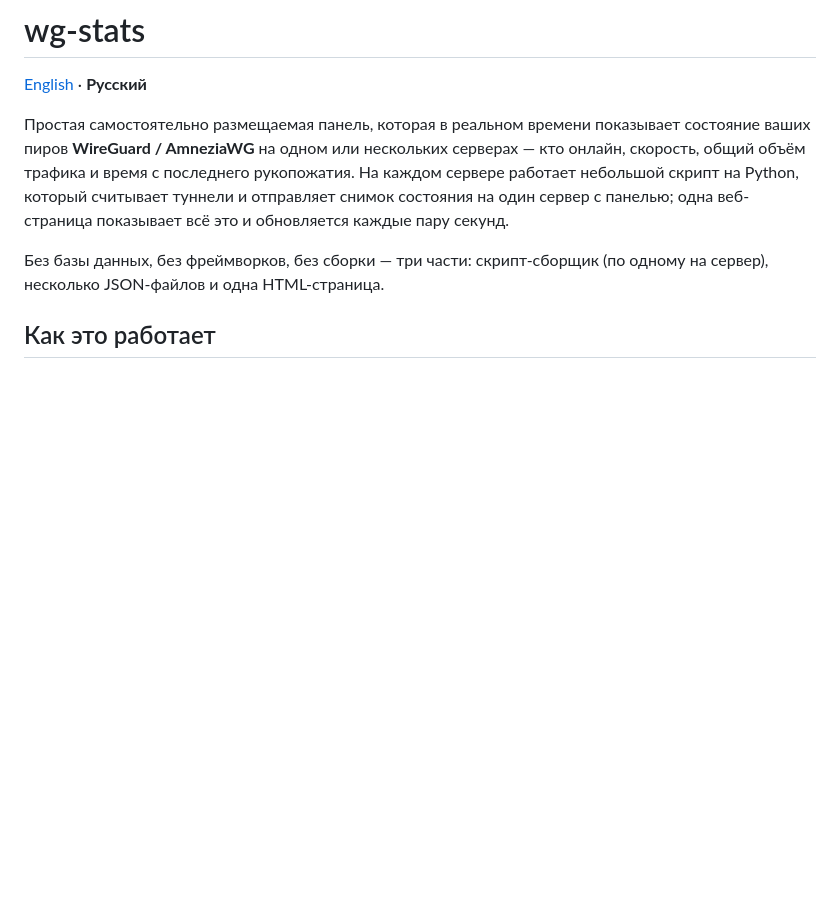
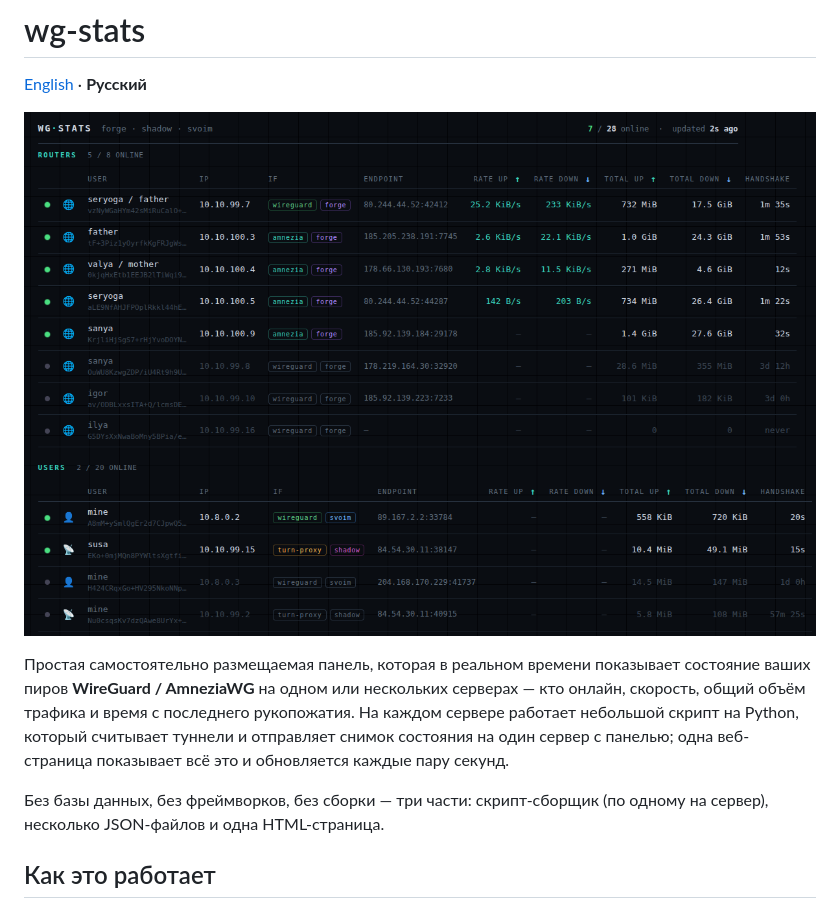
Before and after one commit to SanityProtocol/wg-stats, a Markdown page: README.ru.md, the part around the change. Rendered like a GitHub page; pictures changed too: screenshot.png (added); blank space fills up the shorter version.

Commit message:
Add screenshot

```diff
--- a/README.ru.md
+++ b/README.ru.md
@@ -1,6 +1,8 @@
 # wg-stats
 
 [English](README.md) · **Русский**
+
+![Screenshot](screenshot.png)
 
 Простая самостоятельно размещаемая панель, которая в реальном времени
 показывает состояние ваших пиров **WireGuard / AmneziaWG** на одном или
```
Also changed, not shown: README.md (added, +214 -0 lines), 1 other file.
